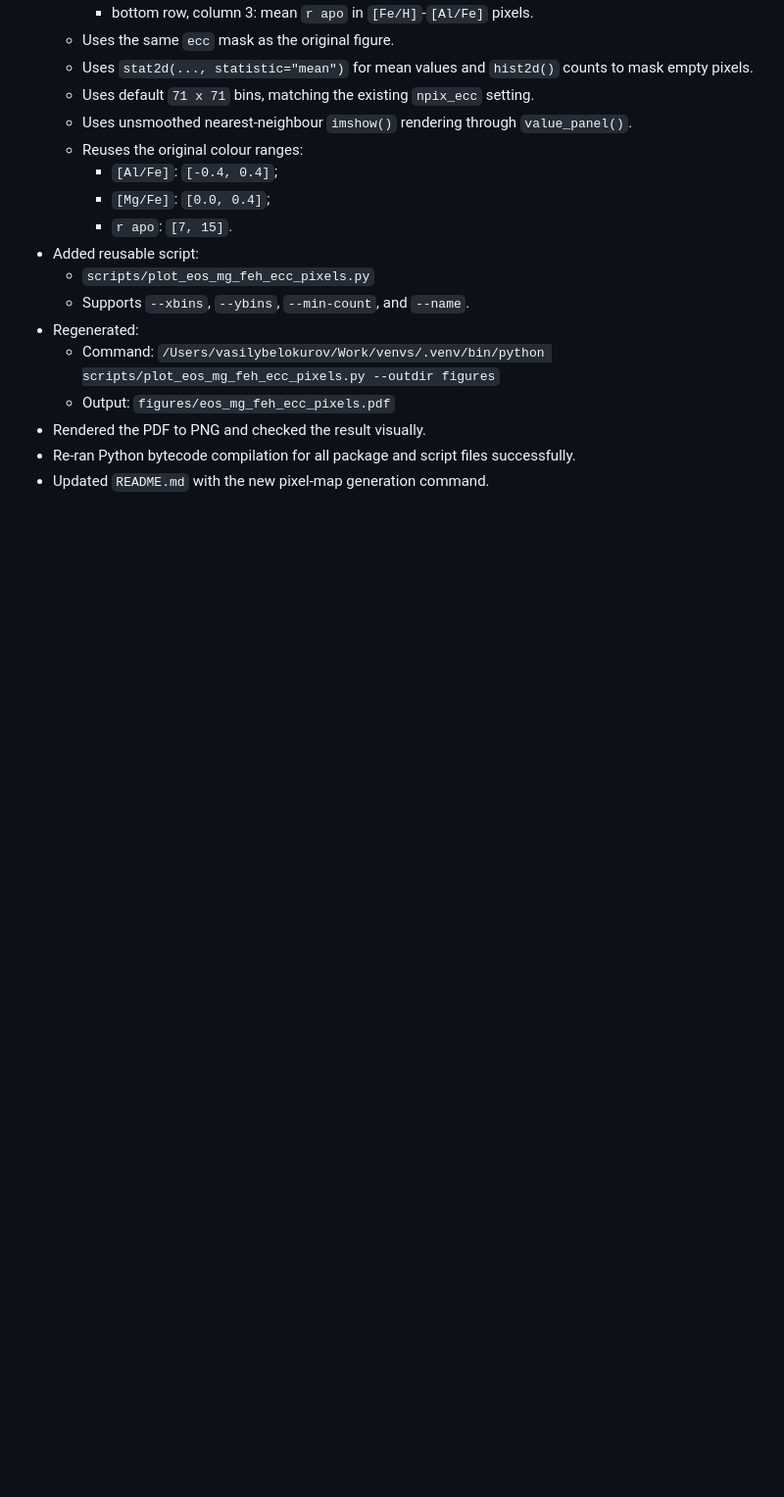
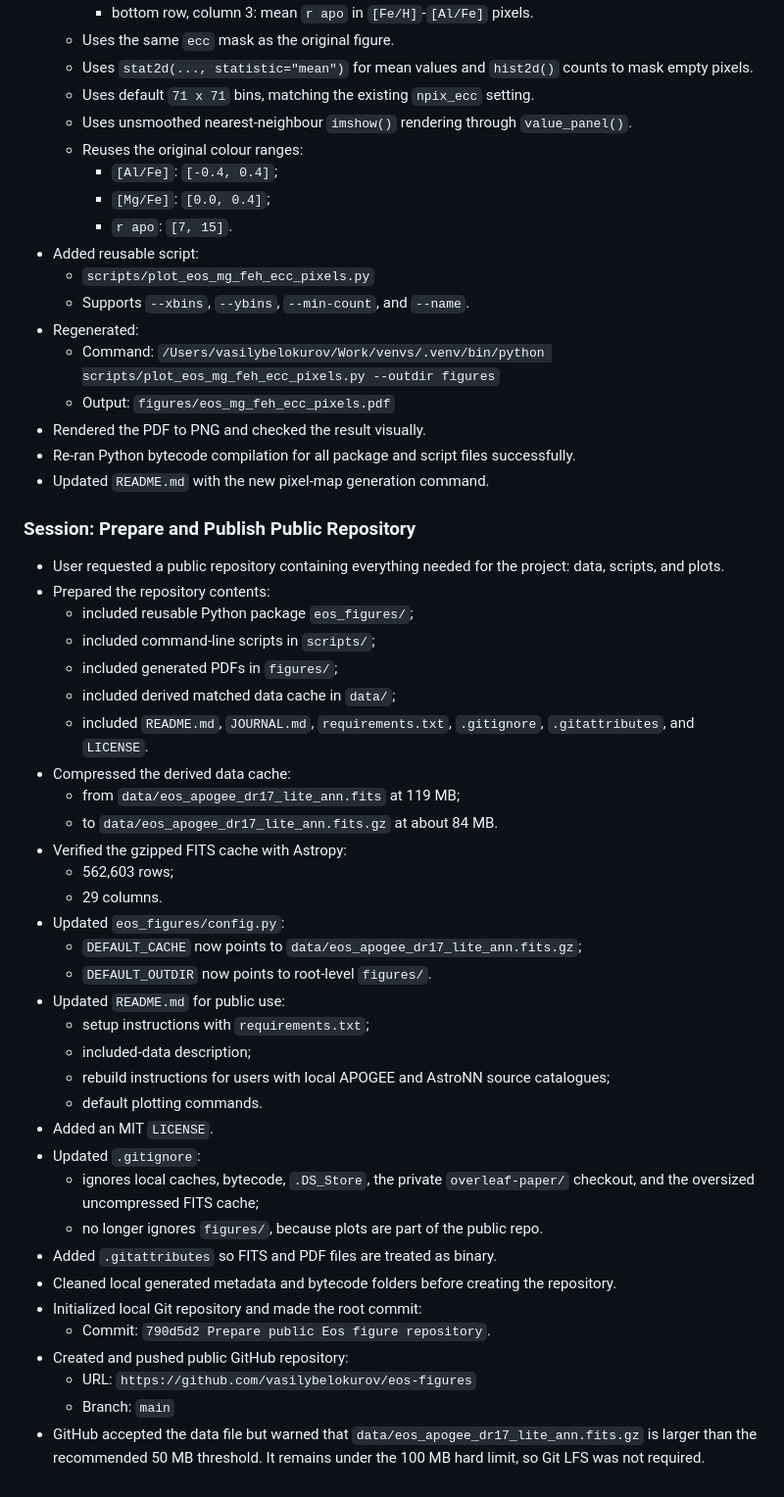
Before and after one commit to vasilybelokurov/eos-figures, a Markdown page: JOURNAL.md, the part around the change. Shown at 98% size. GitHub-like rendering; blank space fills up the shorter version.

Commit message:
Record public repository publication

```diff
--- a/JOURNAL.md
+++ b/JOURNAL.md
@@ -378,3 +378,39 @@
 - Rendered the PDF to PNG and checked the result visually.
 - Re-ran Python bytecode compilation for all package and script files successfully.
 - Updated `README.md` with the new pixel-map generation command.
+
+### Session: Prepare and Publish Public Repository
+
+- User requested a public repository containing everything needed for the project: data, scripts, and plots.
+- Prepared the repository contents:
+  - included reusable Python package `eos_figures/`;
+  - included command-line scripts in `scripts/`;
+  - included generated PDFs in `figures/`;
+  - included derived matched data cache in `data/`;
+  - included `README.md`, `JOURNAL.md`, `requirements.txt`, `.gitignore`, `.gitattributes`, and `LICENSE`.
+- Compressed the derived data cache:
+  - from `data/eos_apogee_dr17_lite_ann.fits` at 119 MB;
+  - to `data/eos_apogee_dr17_lite_ann.fits.gz` at about 84 MB.
+- Verified the gzipped FITS cache with Astropy:
+  - 562,603 rows;
+  - 29 columns.
+- Updated `eos_figures/config.py`:
+  - `DEFAULT_CACHE` now points to `data/eos_apogee_dr17_lite_ann.fits.gz`;
+  - `DEFAULT_OUTDIR` now points to root-level `figures/`.
+- Updated `README.md` for public use:
+  - setup instructions with `requirements.txt`;
+  - included-data description;
+  - rebuild instructions for users with local APOGEE and AstroNN source catalogues;
+  - default plotting commands.
+- Added an MIT `LICENSE`.
+- Updated `.gitignore`:
+  - ignores local caches, bytecode, `.DS_Store`, the private `overleaf-paper/` checkout, and the oversized uncompressed FITS cache;
+  - no longer ignores `figures/`, because plots are part of the public repo.
+- Added `.gitattributes` so FITS and PDF files are treated as binary.
+- Cleaned local generated metadata and bytecode folders before creating the repository.
+- Initialized local Git repository and made the root commit:
+  - Commit: `790d5d2 Prepare public Eos figure repository`.
+- Created and pushed public GitHub repository:
+  - URL: `https://github.com/vasilybelokurov/eos-figures`
+  - Branch: `main`
+- GitHub accepted the data file but warned that `data/eos_apogee_dr17_lite_ann.fits.gz` is larger than the recommended 50 MB threshold. It remains under the 100 MB hard limit, so Git LFS was not required.
```
